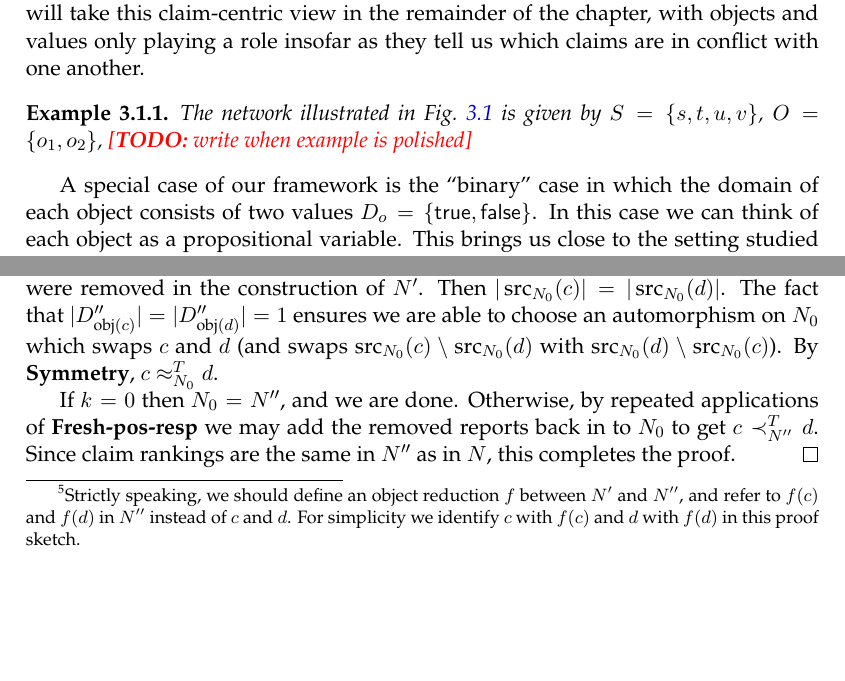
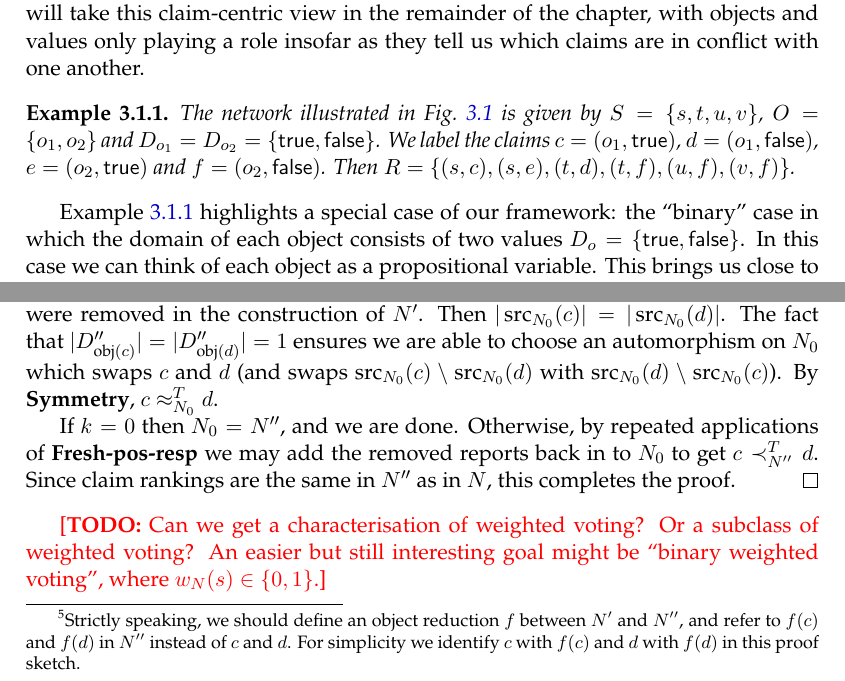
Before and after one commit to joesingo/thesis, a LaTeX thesis (main.tex, which reads chapters/td/content.tex): two parts of pages 45 and 65 of 83, joined at a grey line, cut so that both start at the same text, the shorter picture padded with empty space. Compiled offline with XeLaTeX.

Commit message:
td: formalisation of into example

```diff
--- a/chapters/td/content.tex
+++ b/chapters/td/content.tex
@@ -96,19 +96,23 @@ remainder of the chapter, with objects and values only playing a role insofar as
 they tell us which claims are in conflict with one another.
 
 \begin{example}
+    \label{td_new_ex_intro_example_formalised}
     The network illustrated in \cref{td_new_fig_intro_example} is given by $S =
-    \{s, t, u, v\}$, $O = \{o_1, o_2\}$, \todo{write when example is polished}
-    % \[
-    %     N = \{
-    %         (s, c), (s, e),
-    %         (t, d), (t, f),
-    %         (u, f),
-    %         (v, f)
-    %     \}.
-    % \]
+    \{s, t, u, v\}$, $O = \{o_1, o_2\}$ and $D_{o_1} = D_{o_2} =
+    \{\mathsf{true}, \mathsf{false}\}$. We label the claims $c = (o_1,
+    \mathsf{true})$, $d = (o_1, \mathsf{false})$, $e = (o_2, \mathsf{true})$
+    and $f = (o_2, \mathsf{false})$. Then
+    $
+        R = \{
+            (s, c), (s, e),
+            (t, d), (t, f),
+            (u, f),
+            (v, f)
+        \}
+    $.
 \end{example}
 
-A special case of our framework is the ``binary'' case in which the domain of
-each object consists of two values $D_o = \{\mathsf{true}, \mathsf{false}\}$.
-In this case we can think of each object as a propositional variable. This
-brings us close to the setting studied in \emph{judgment
+\cref{td_new_ex_intro_example_formalised} highlights a special case of our
+framework: the ``binary'' case in which the domain of each object consists of
+two values $D_o = \{\mathsf{true}, \mathsf{false}\}$.  In this case we can
+think of each object as a propositional variable. This brings us close to the
@@ -1640,6 +1645,10 @@ We can now characterise voting, up to ranking equivalence.
     as in $N$, this completes the proof.
 \end{proof}
 
+\todo{Can we get a characterisation of weighted voting? Or a subclass of
+weighted voting? An easier but still interesting goal might be ``binary
+weighted voting'', where $w_N(s) \in \{0, 1\}$.}
+
 \section{Convergence and Fixed-points for Recursive Operators}
 \label{td_new_sec_convergence_fixed_points}
 
```
Also changed, not shown: thesis.pdf, chapters/td/content.tex (25 more changed lines).
